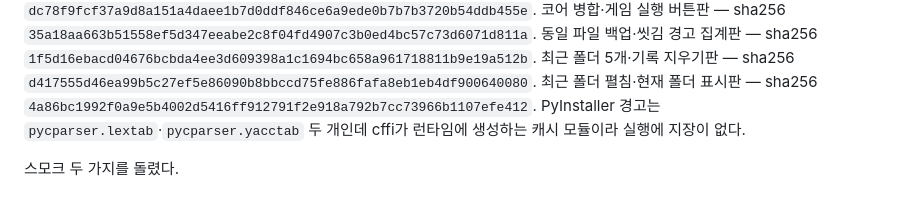
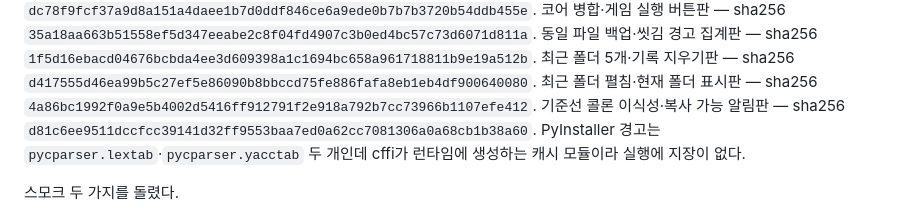
Before and after one commit to durumiii/essentials-modkit, a Markdown page: docs/build.md, the part around the change. Drawn GitHub-style.

Commit message:
docs: exe 해시 갱신 — 기준선 콜론 이식성·복사 가능 알림판

```diff
--- a/docs/build.md
+++ b/docs/build.md
@@ -84,6 +84,8 @@ adopt·moddiff·얹기 전 호환 판정이 들어간 판으로 같은 날 또
 `d417555d46ea99b5c27ef5e86090b8bbccd75fe886fafa8eb1eb4df900640080`.
 최근 폴더 펼침·현재 폴더 표시판 — sha256
 `4a86bc1992f0a9e5b4002d5416ff912791f2e918a792b7cc73966b1107efe412`.
+기준선 콜론 이식성·복사 가능 알림판 — sha256
+`d81c6ee9511dccfcc39141d32ff9553baa7ed0a62cc7081306a0a68cb1b38a60`.
 PyInstaller 경고는 `pycparser.lextab`·`pycparser.yacctab` 두 개인데 cffi가 런타임에
 생성하는 캐시 모듈이라 실행에 지장이 없다.
 
```
